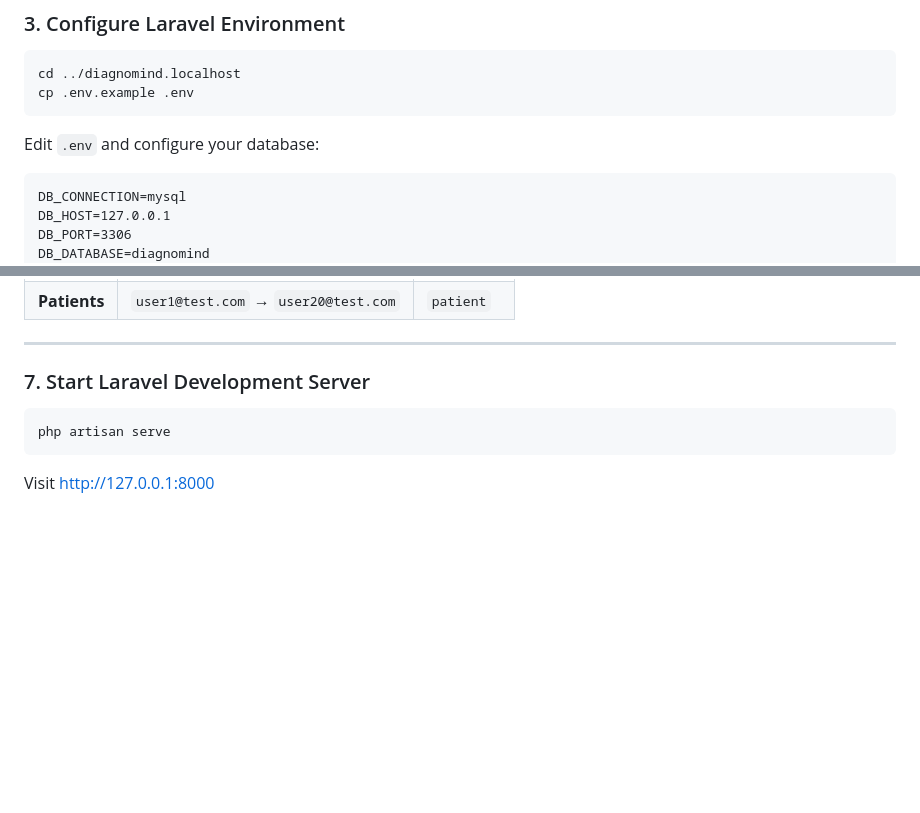
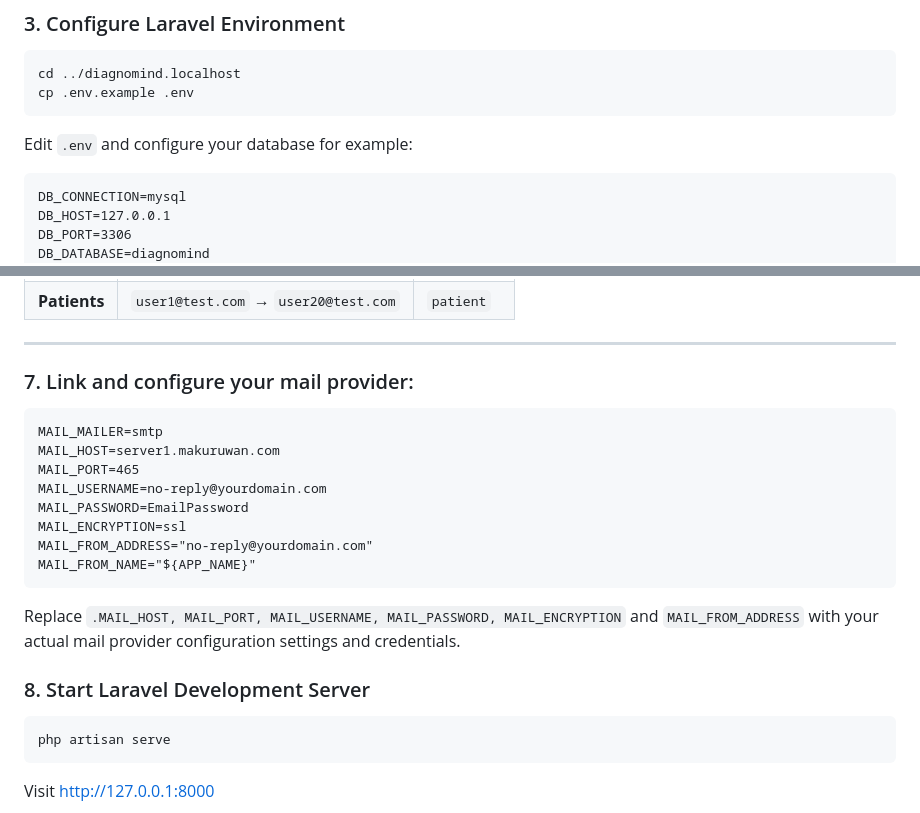
Before and after one commit to Cletous/diagnomind.localhost, a Markdown page: README.md, 2 parts joined by grey strips. Rendered like a GitHub page; blank space fills up the shorter version.

````diff
--- a/README.md
+++ b/README.md
@@ -43,7 +43,7 @@ cd ../diagnomind.localhost
 cp .env.example .env
 ```
 
-Edit `.env` and configure your database:
+Edit `.env` and configure your database for example:
 
 ```dotenv
 DB_CONNECTION=mysql
@@ -83,7 +83,22 @@ php artisan migrate:fresh --seed
 
 ---
 
-### 7. Start Laravel Development Server
+### 7. Link and configure your mail provider:
+
+```dotenv
+MAIL_MAILER=smtp
+MAIL_HOST=server1.makuruwan.com
+MAIL_PORT=465
+MAIL_USERNAME=no-reply@yourdomain.com
+MAIL_PASSWORD=EmailPassword
+MAIL_ENCRYPTION=ssl
+MAIL_FROM_ADDRESS="no-reply@yourdomain.com"
+MAIL_FROM_NAME="${APP_NAME}"
+```
+
+Replace `.MAIL_HOST, MAIL_PORT, MAIL_USERNAME, MAIL_PASSWORD, MAIL_ENCRYPTION` and `MAIL_FROM_ADDRESS` with your actual mail provider configuration settings and credentials.
+
+### 8. Start Laravel Development Server
 
 ```bash
 php artisan serve
````
